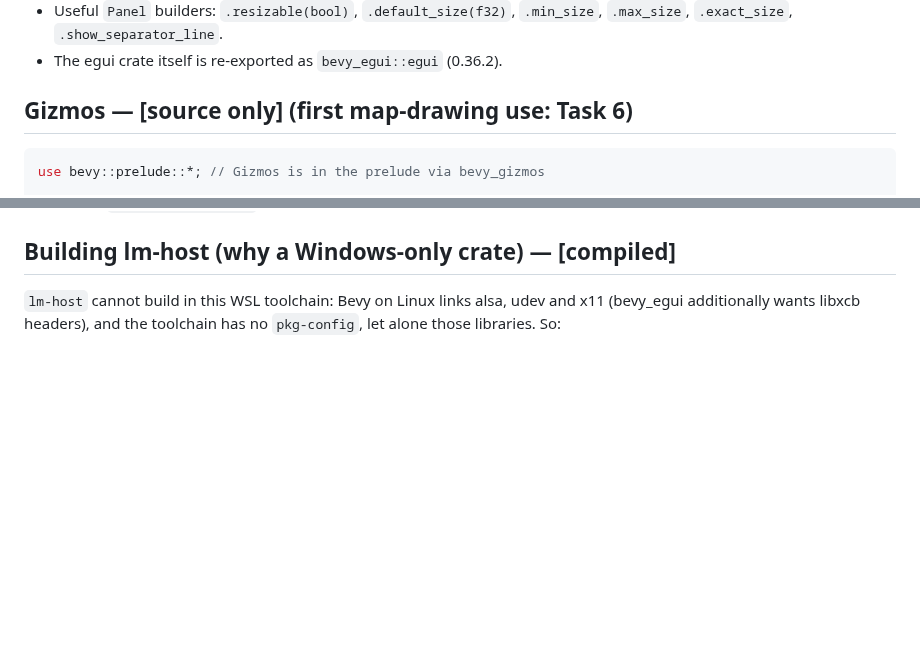
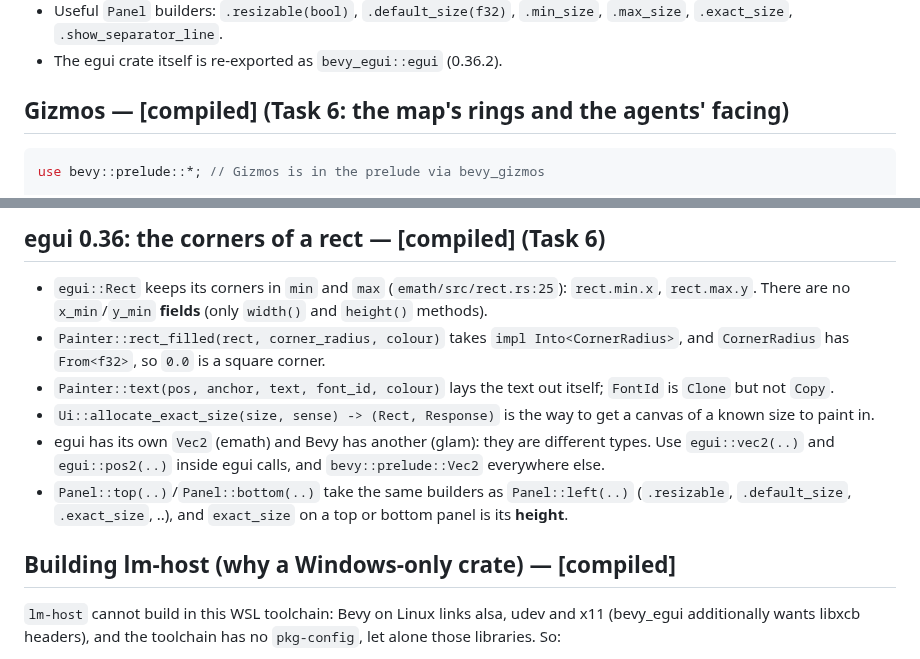
Before and after one commit to SuperInstance/last-mile, a Markdown page: docs/notes/bevy-0.20.md, 2 parts joined by grey strips. Drawn GitHub-style; blank space fills up the shorter version.

````diff
--- a/docs/notes/bevy-0.20.md
+++ b/docs/notes/bevy-0.20.md
@@ -206,7 +206,7 @@ fn hello_panel(mut contexts: EguiContexts) -> Result {
   `.min_size`, `.max_size`, `.exact_size`, `.show_separator_line`.
 - The egui crate itself is re-exported as `bevy_egui::egui` (0.36.2).
 
-## Gizmos — **[source only]** (first map-drawing use: Task 6)
+## Gizmos — **[compiled]** (Task 6: the map's rings and the agents' facing)
 
 ```rust
 use bevy::prelude::*; // Gizmos is in the prelude via bevy_gizmos
@@ -232,3 +325,21 @@ fn draw_agents(mut gizmos: Gizmos) {
+## egui 0.36: the corners of a rect — **[compiled]** (Task 6)
+
+- `egui::Rect` keeps its corners in `min` and `max` (`emath/src/rect.rs:25`):
+  `rect.min.x`, `rect.max.y`. There are no `x_min`/`y_min` **fields** (only
+  `width()` and `height()` methods).
+- `Painter::rect_filled(rect, corner_radius, colour)` takes
+  `impl Into<CornerRadius>`, and `CornerRadius` has `From<f32>`, so `0.0` is
+  a square corner.
+- `Painter::text(pos, anchor, text, font_id, colour)` lays the text out
+  itself; `FontId` is `Clone` but not `Copy`.
+- `Ui::allocate_exact_size(size, sense) -> (Rect, Response)` is the way to
+  get a canvas of a known size to paint in.
+- egui has its own `Vec2` (emath) and Bevy has another (glam): they are
+  different types. Use `egui::vec2(..)` and `egui::pos2(..)` inside egui
+  calls, and `bevy::prelude::Vec2` everywhere else.
+- `Panel::top(..)`/`Panel::bottom(..)` take the same builders as
+  `Panel::left(..)` (`.resizable`, `.default_size`, `.exact_size`, ..), and
+  `exact_size` on a top or bottom panel is its **height**.
 
 ## Building lm-host (why a Windows-only crate) — **[compiled]**
 
````
Also changed, not shown: other parts of docs/notes/bevy-0.20.md (+93 -0 lines), docs/notes/host-2d-map.png (added), docs/notes/host-2d-small.png (added), 11 other files.
